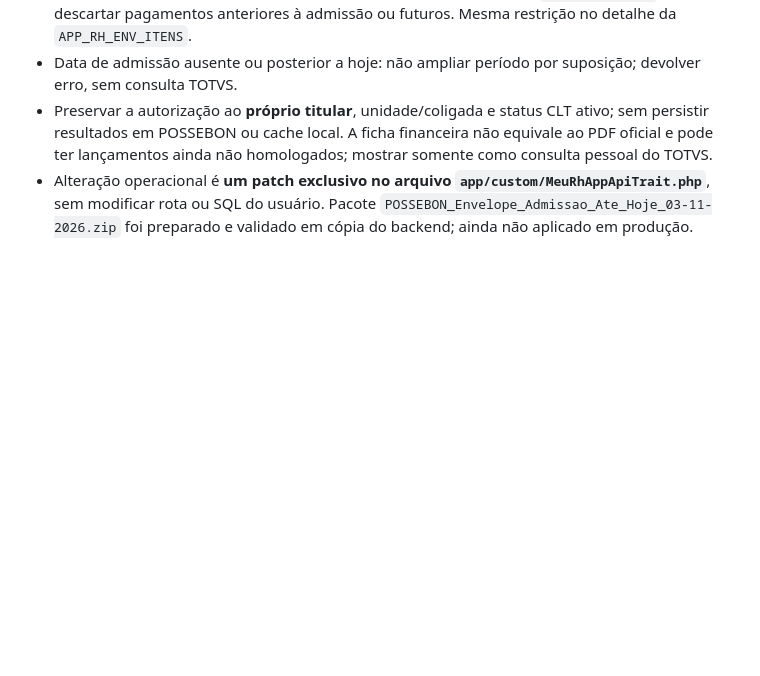
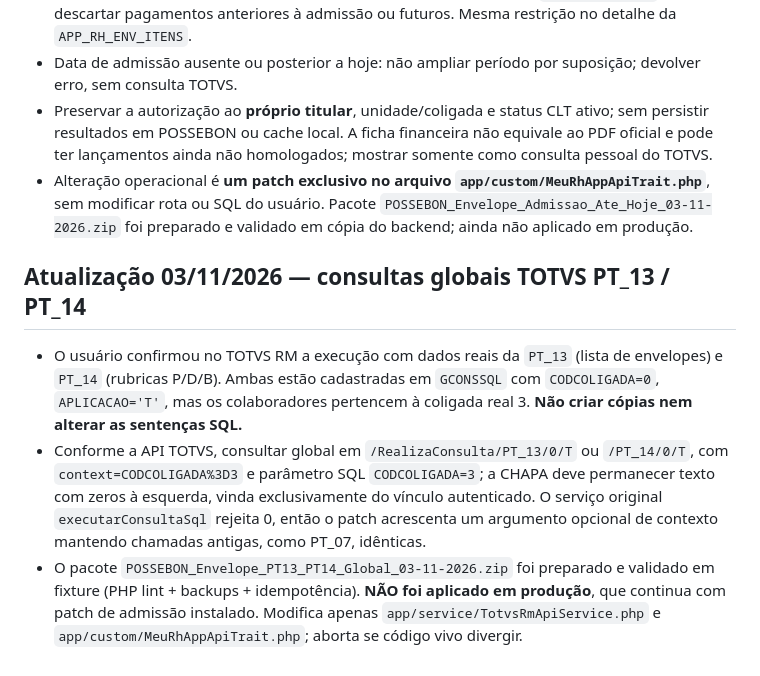
Before and after one commit to pedrotorresepc13-glitch/possebon-neural-memory, a Markdown page: docs/domain-rules.md, the part around the change. GitHub-like rendering; blank space fills up the shorter version.

Commit message:
docs(brain): PT_13/PT_14 globais validadas, preparar contexto sem copiar sentenças

```diff
--- a/docs/domain-rules.md
+++ b/docs/domain-rules.md
@@ -237,3 +237,9 @@ Regras comuns:
 - Data de admissão ausente ou posterior a hoje: não ampliar período por suposição; devolver erro, sem consulta TOTVS.
 - Preservar a autorização ao **próprio titular**, unidade/coligada e status CLT ativo; sem persistir resultados em POSSEBON ou cache local. A ficha financeira não equivale ao PDF oficial e pode ter lançamentos ainda não homologados; mostrar somente como consulta pessoal do TOTVS.
 - Alteração operacional é **um patch exclusivo no arquivo `app/custom/MeuRhAppApiTrait.php`**, sem modificar rota ou SQL do usuário. Pacote `POSSEBON_Envelope_Admissao_Ate_Hoje_03-11-2026.zip` foi preparado e validado em cópia do backend; ainda não aplicado em produção.
+
+## Atualização 03/11/2026 — consultas globais TOTVS PT_13 / PT_14
+
+- O usuário confirmou no TOTVS RM a execução com dados reais da `PT_13` (lista de envelopes) e `PT_14` (rubricas P/D/B). Ambas estão cadastradas em `GCONSSQL` com `CODCOLIGADA=0`, `APLICACAO='T'`, mas os colaboradores pertencem à coligada real 3. **Não criar cópias nem alterar as sentenças SQL.**
+- Conforme a API TOTVS, consultar global em `/RealizaConsulta/PT_13/0/T` ou `/PT_14/0/T`, com `context=CODCOLIGADA%3D3` e parâmetro SQL `CODCOLIGADA=3`; a CHAPA deve permanecer texto com zeros à esquerda, vinda exclusivamente do vínculo autenticado. O serviço original `executarConsultaSql` rejeita 0, então o patch acrescenta um argumento opcional de contexto mantendo chamadas antigas, como PT_07, idênticas.
+- O pacote `POSSEBON_Envelope_PT13_PT14_Global_03-11-2026.zip` foi preparado e validado em fixture (PHP lint + backups + idempotência). **NÃO foi aplicado em produção**, que continua com patch de admissão instalado. Modifica apenas `app/service/TotvsRmApiService.php` e `app/custom/MeuRhAppApiTrait.php`; aborta se código vivo divergir.
```
